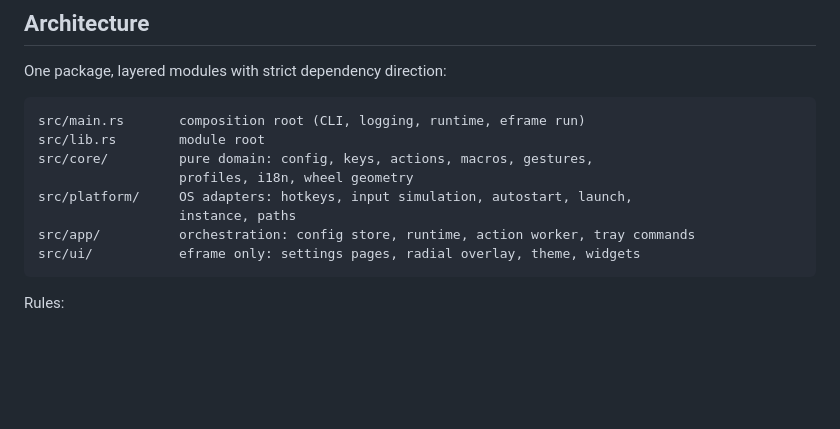
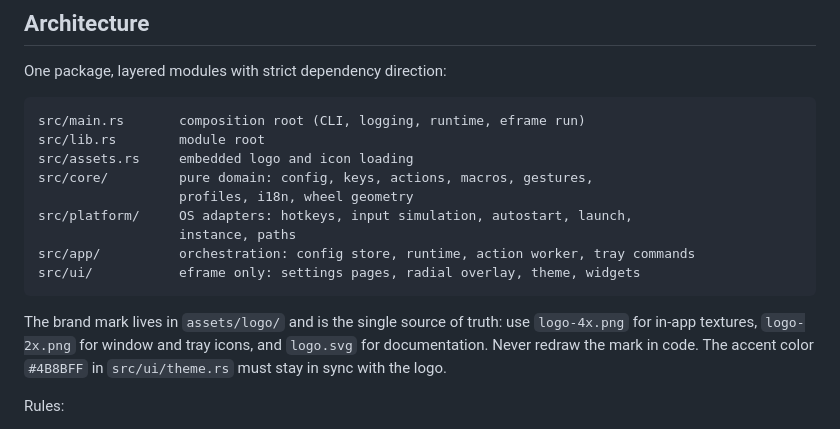
Before and after one commit to RedsTom/wheelie, a Markdown page: AGENTS.md, the part around the change. Drawn GitHub-style; blank space fills up the shorter version.

````diff
--- a/AGENTS.md
+++ b/AGENTS.md
@@ -24,6 +24,7 @@ One package, layered modules with strict dependency direction:
 ```
 src/main.rs       composition root (CLI, logging, runtime, eframe run)
 src/lib.rs        module root
+src/assets.rs     embedded logo and icon loading
 src/core/         pure domain: config, keys, actions, macros, gestures,
                   profiles, i18n, wheel geometry
 src/platform/     OS adapters: hotkeys, input simulation, autostart, launch,
@@ -31,6 +32,11 @@ src/platform/     OS adapters: hotkeys, input simulation, autostart, launch,
 src/app/          orchestration: config store, runtime, action worker, tray commands
 src/ui/           eframe only: settings pages, radial overlay, theme, widgets
 ```
+
+The brand mark lives in `assets/logo/` and is the single source of truth: use
+`logo-4x.png` for in-app textures, `logo-2x.png` for window and tray icons, and
+`logo.svg` for documentation. Never redraw the mark in code. The accent color
+`#4B8BFF` in `src/ui/theme.rs` must stay in sync with the logo.
 
 Rules:
 
````
Also changed, not shown: README.md (+2 -0 lines), assets/logo/logo-1x.png (added), assets/logo/logo-2x.png (added), assets/logo/logo-4x.png (added), 10 other files.
